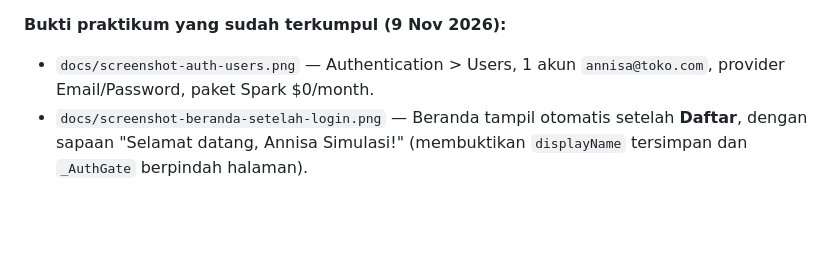
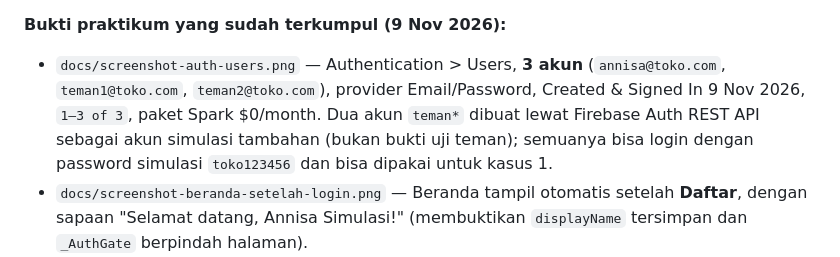
Before and after one commit to nicawimutzzz/UTS_MOBILE_AND_WEB_APPLICATION_DEVELOPMENT_TOKOBUKUNOVEL_2301550007, a Markdown page: docs/Panduan_Minggu9_Firebase_Login.md, the part around the change. Rendered like a GitHub page; blank space fills up the shorter version.

```diff
--- a/docs/Panduan_Minggu9_Firebase_Login.md
+++ b/docs/Panduan_Minggu9_Firebase_Login.md
@@ -83,7 +83,7 @@ Modul memakai studi kasus *RoomBook* (reservasi ruangan). Padanan di project kam
 `flutter test` gagal di mesin ini karena `WebSocketException: Invalid WebSocket upgrade request` (masalah environment `flutter_tester`, bukan kode) — catat di refleksi.
 
 **Bukti praktikum yang sudah terkumpul (9 Nov 2026):**
-- `docs/screenshot-auth-users.png` — Authentication > Users, 1 akun `annisa@toko.com`, provider Email/Password, paket Spark $0/month.
+- `docs/screenshot-auth-users.png` — Authentication > Users, **3 akun** (`annisa@toko.com`, `teman1@toko.com`, `teman2@toko.com`), provider Email/Password, Created & Signed In 9 Nov 2026, `1–3 of 3`, paket Spark $0/month. Dua akun `teman*` dibuat lewat Firebase Auth REST API sebagai akun simulasi tambahan (bukan bukti uji teman); semuanya bisa login dengan password simulasi `toko123456` dan bisa dipakai untuk kasus 1.
 - `docs/screenshot-beranda-setelah-login.png` — Beranda tampil otomatis setelah **Daftar**, dengan sapaan "Selamat datang, Annisa Simulasi!" (membuktikan `displayName` tersimpan dan `_AuthGate` berpindah halaman).
 - Keduanya sudah tertempel di `docs/Lembar_Kerja_Minggu9_Annisa_Asti_Indriyani.docx` (Bagian E.5 dan G.2).
 
```
Also changed, not shown: README.md (+1 -1 lines), docs/screenshot-auth-users.png, 1 other file.
